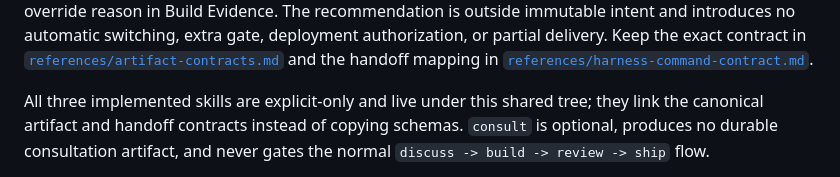
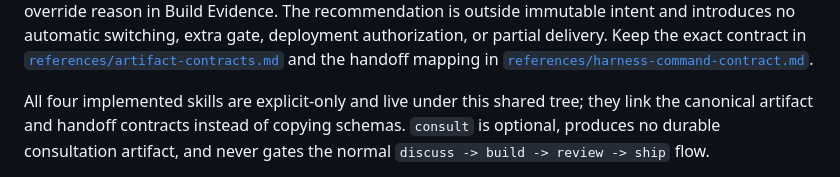
Before and after one commit to AbsolutSystems/absolut-forge, a Markdown page: skills/README.md, the part around the change. Rendered like a GitHub page.

Commit message:
docs: align implemented skill count

```diff
--- a/skills/README.md
+++ b/skills/README.md
@@ -31,7 +31,7 @@ switching, extra gate, deployment authorization, or partial delivery. Keep
 the exact contract in [`references/artifact-contracts.md`](../references/artifact-contracts.md)
 and the handoff mapping in [`references/harness-command-contract.md`](../references/harness-command-contract.md).
 
-All three implemented skills are explicit-only and live under this shared tree; they
+All four implemented skills are explicit-only and live under this shared tree; they
 link the canonical artifact and handoff contracts instead of copying schemas.
 `consult` is optional, produces no durable consultation artifact, and never gates
 the normal `discuss -> build -> review -> ship` flow.
```
